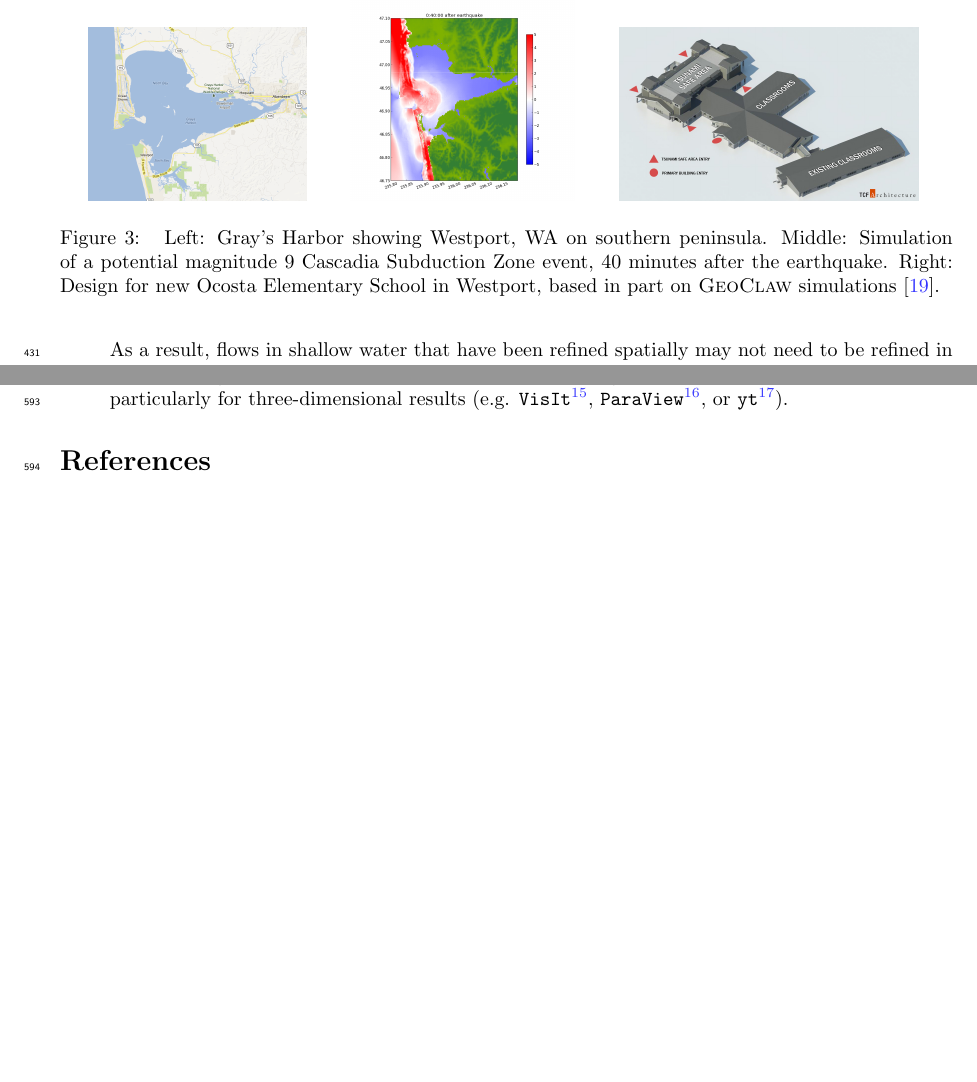
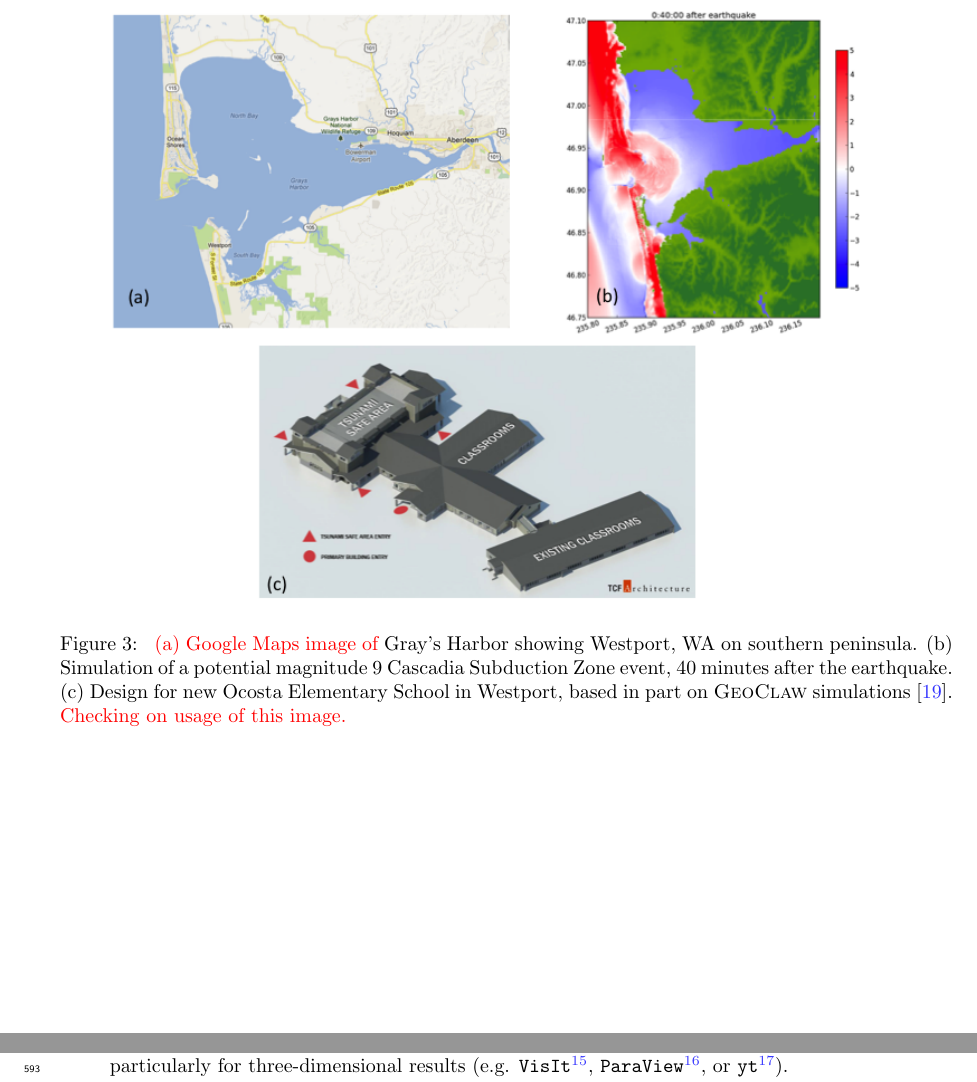
Before and after one commit to clawpack/doc, a LaTeX paper (papers/clawpack-5x/paper.tex, which reads papers/clawpack-5x/geoclaw.tex): two parts of pages 12 and 17 of 19 before the commit and two parts of pages 13 and 17 of 20 after it, joined at a grey line, cut so that both start at the same text, the shorter picture padded with empty space. Compiled offline with pdfLaTeX.

Commit message:
Fixed up Gray's Harbor figure with powerpoint hack

```diff
--- a/papers/clawpack-5x/geoclaw.tex
+++ b/papers/clawpack-5x/geoclaw.tex
@@ -127,18 +127,15 @@ grids, or an arbitrary set of points\footnote{Described in
 \end{itemize}
 
 \begin{figure}
-\hfil\includegraphics[height=1.2in]{Grays.png}
-\hskip 5pt
-\hfil\includegraphics[height=1.4in]{GraysHarbor40.png}
-\hskip 5pt
-\hfil\includegraphics[height=1.2in]{OcostaExteriorRendering_2014-5-15.jpg}
-\hskip 5pt
+\hfil\includegraphics[width=0.9\textwidth]{GraysHarborFigs.png}
 \caption{\label{fig:ocosta}
-Left: Gray's Harbor showing Westport, WA on southern peninsula.
-Middle: Simulation of a potential magnitude 9
+\revised{(a) Google Maps image of}
+Gray's Harbor showing Westport, WA on southern peninsula.
+(b) Simulation of a potential magnitude 9
 Cascadia Subduction Zone event, 40 minutes after the earthquake.
-Right: Design for new Ocosta Elementary School in Westport, based in part on
+(c) Design for new Ocosta Elementary School in Westport, based in part on
 \geoclaw simulations \cite{GonzalezLeVequeEtAl2013a}.
+\revised{Checking on usage of this image.}
   }
 \end{figure}
 
```
Also changed, not shown: papers/clawpack-5x/figures/GraysHarbor40a.png (added), papers/clawpack-5x/figures/GraysHarborFigs.png (added), 1 other file.
